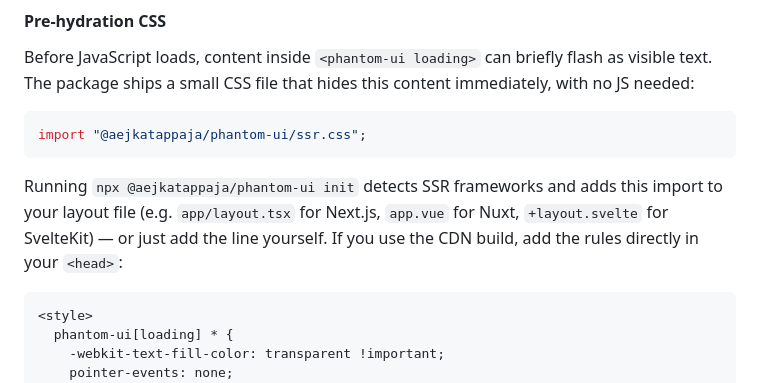
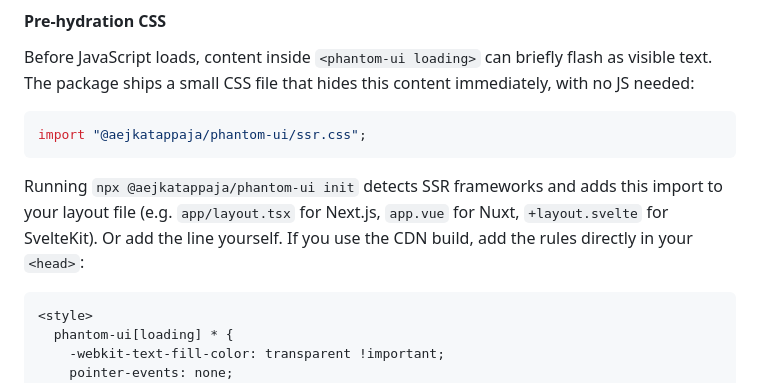
Before and after one commit to Aejkatappaja/phantom-ui, a Markdown page: README.md, the part around one of its changes. GitHub-like rendering.

Commit message:
docs(readme): remove em dashes (#52)

````diff
--- a/README.md
+++ b/README.md
@@ -418,7 +418,7 @@ Before JavaScript loads, content inside `<phantom-ui loading>` can briefly flash
 import "@aejkatappaja/phantom-ui/ssr.css";
 ```
 
-Running `npx @aejkatappaja/phantom-ui init` detects SSR frameworks and adds this import to your layout file (e.g. `app/layout.tsx` for Next.js, `app.vue` for Nuxt, `+layout.svelte` for SvelteKit) — or just add the line yourself. If you use the CDN build, add the rules directly in your `<head>`:
+Running `npx @aejkatappaja/phantom-ui init` detects SSR frameworks and adds this import to your layout file (e.g. `app/layout.tsx` for Next.js, `app.vue` for Nuxt, `+layout.svelte` for SvelteKit). Or add the line yourself. If you use the CDN build, add the rules directly in your `<head>`:
 
 ```html
 <style>
````
Also changed, not shown: other parts of README.md (+2 -2 lines).
